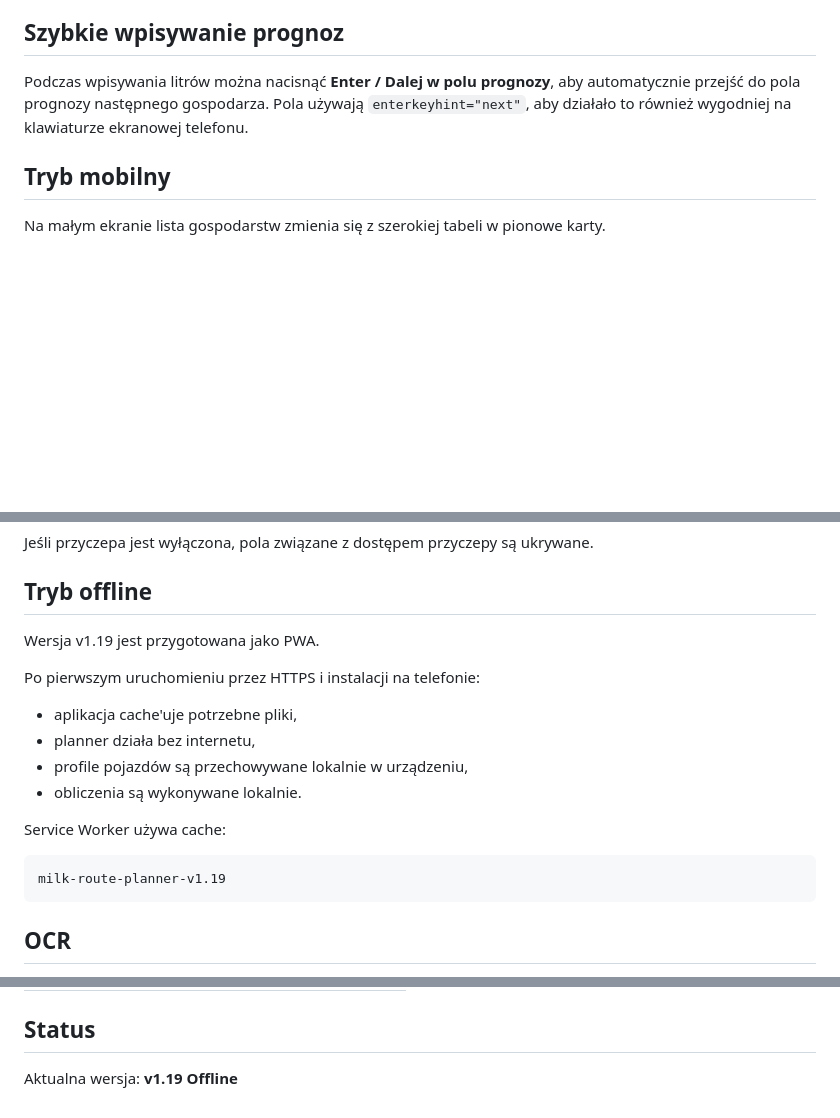
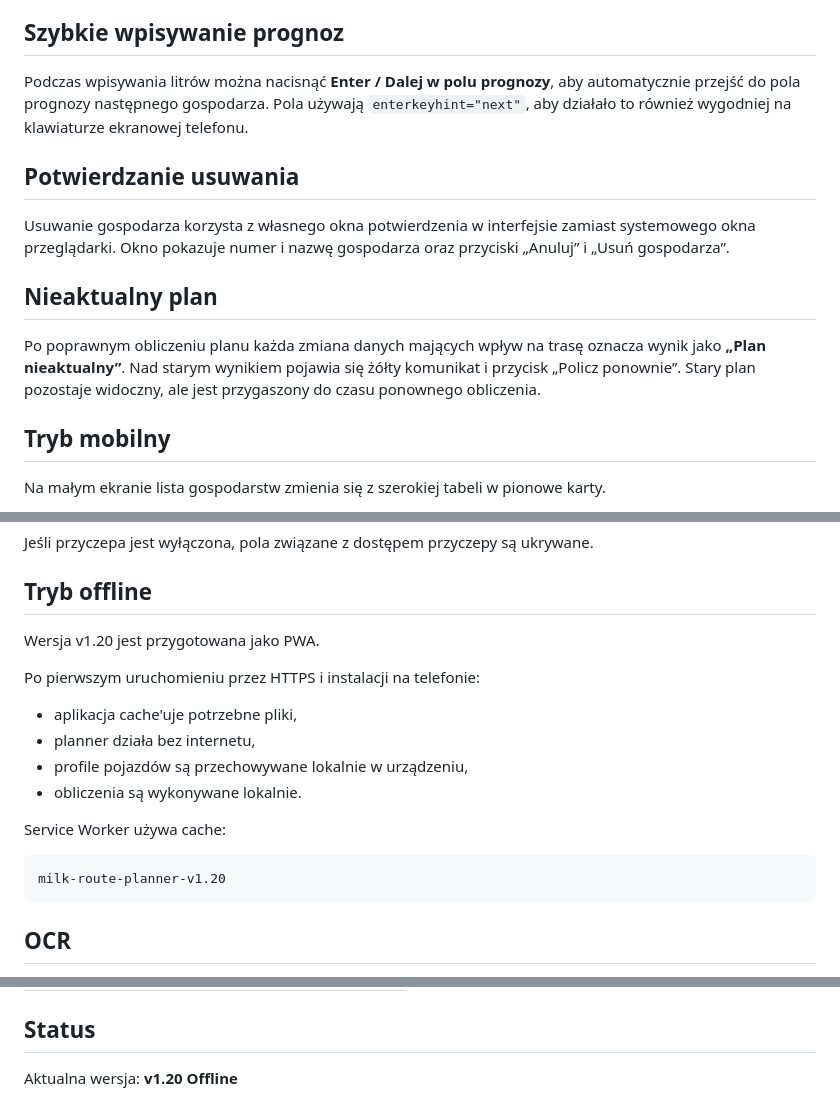
Before and after one commit to mateuszkraszewski10-debug/milk-route-planner, a Markdown page: README.md, 3 parts joined by grey strips. Drawn GitHub-style; blank space fills up the shorter version.

Commit message:
docs: describe delete modal and stale plan state

````diff
--- a/README.md
+++ b/README.md
@@ -311,6 +311,14 @@ W sekcji gospodarzy można wpisać liczbę gospodarzy na trasie i utworzyć dok
 
 Podczas wpisywania litrów można nacisnąć **Enter / Dalej w polu prognozy**, aby automatycznie przejść do pola prognozy następnego gospodarza. Pola używają `enterkeyhint="next"`, aby działało to również wygodniej na klawiaturze ekranowej telefonu.
 
+## Potwierdzanie usuwania
+
+Usuwanie gospodarza korzysta z własnego okna potwierdzenia w interfejsie zamiast systemowego okna przeglądarki. Okno pokazuje numer i nazwę gospodarza oraz przyciski „Anuluj” i „Usuń gospodarza”.
+
+## Nieaktualny plan
+
+Po poprawnym obliczeniu planu każda zmiana danych mających wpływ na trasę oznacza wynik jako **„Plan nieaktualny”**. Nad starym wynikiem pojawia się żółty komunikat i przycisk „Policz ponownie”. Stary plan pozostaje widoczny, ale jest przygaszony do czasu ponownego obliczenia.
+
 ## Tryb mobilny
 
 Na małym ekranie lista gospodarstw zmienia się z szerokiej tabeli w pionowe karty.
@@ -326,7 +334,7 @@ Jeśli przyczepa jest wyłączona, pola związane z dostępem przyczepy są ukry
 
 ## Tryb offline
 
-Wersja v1.19 jest przygotowana jako PWA.
+Wersja v1.20 jest przygotowana jako PWA.
 
 Po pierwszym uruchomieniu przez HTTPS i instalacji na telefonie:
 - aplikacja cache'uje potrzebne pliki,
@@ -337,7 +345,7 @@ Po pierwszym uruchomieniu przez HTTPS i instalacji na telefonie:
 Service Worker używa cache:
 
 ```
-milk-route-planner-v1.19
+milk-route-planner-v1.20
 ```
 
 ## OCR
@@ -395,4 +403,4 @@ Przed i podczas kursu należy nadal kontrolować:
 
 ## Status
 
-Aktualna wersja: **v1.19 Offline**
+Aktualna wersja: **v1.20 Offline**
````
